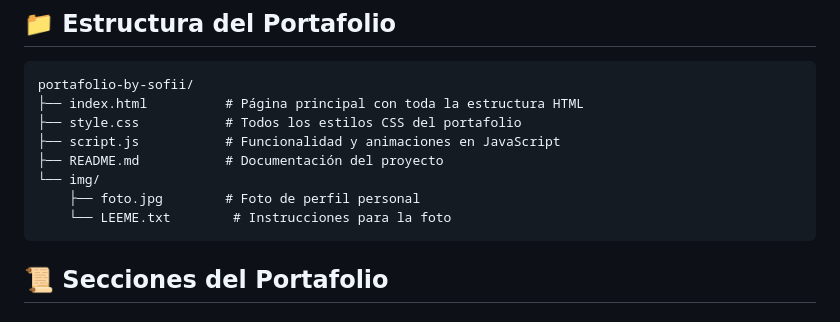
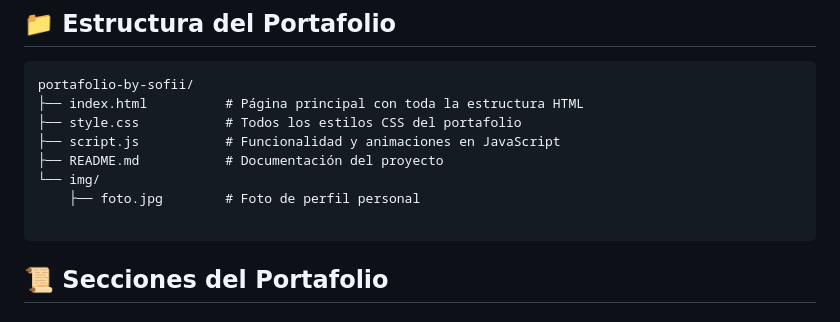
Before and after one commit to lorensofian-nu/improved-portfolio-by-sofii, a Markdown page: README.md, the part around the change. GitHub-like rendering.

Commit message:
fix: update README to remove LEEME.txt referencef

````diff
--- a/README.md
+++ b/README.md
@@ -20,7 +20,7 @@ portafolio-by-sofii/
 ├── README.md           # Documentación del proyecto
 └── img/
     ├── foto.jpg        # Foto de perfil personal
-    └── LEEME.txt        # Instrucciones para la foto
+
 ```
 
 ## 📜 Secciones del Portafolio
````
